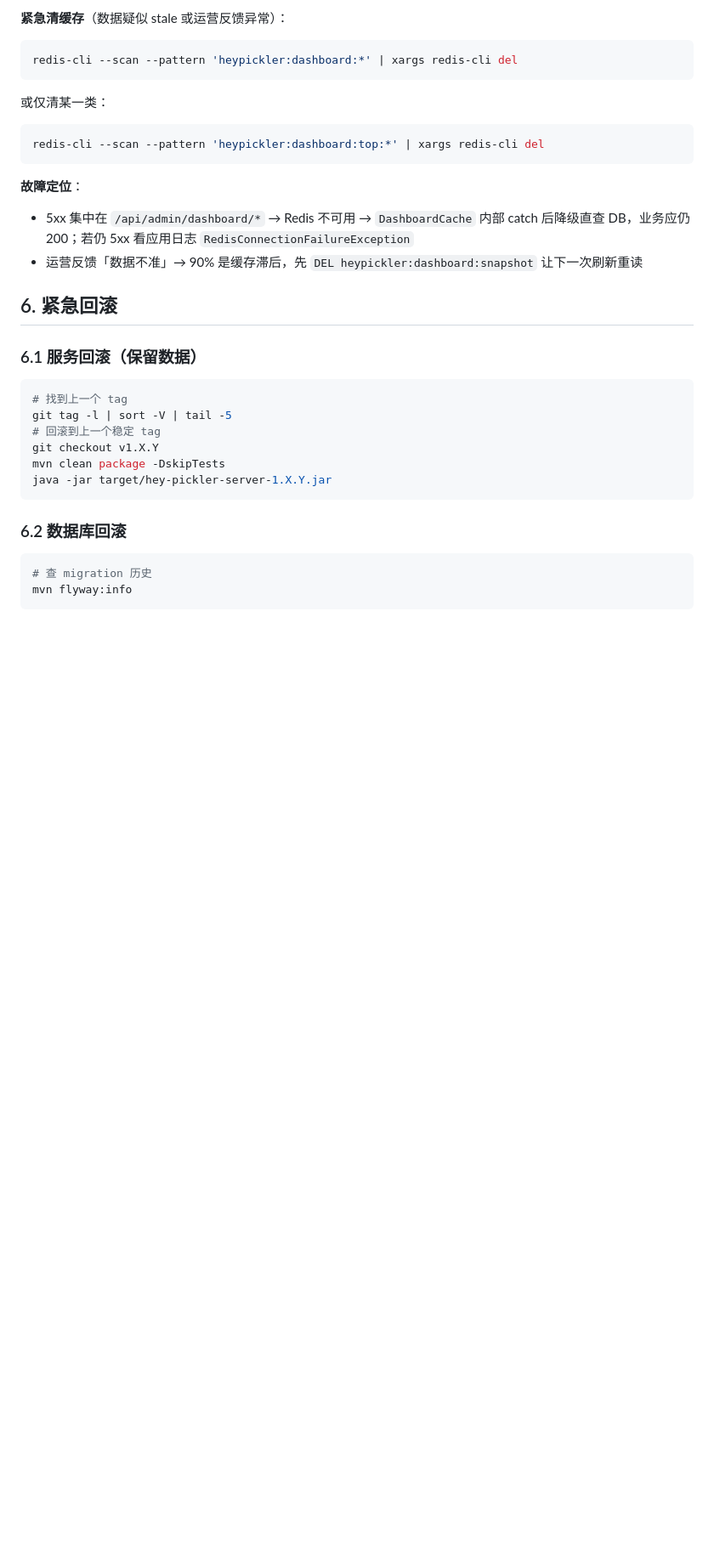
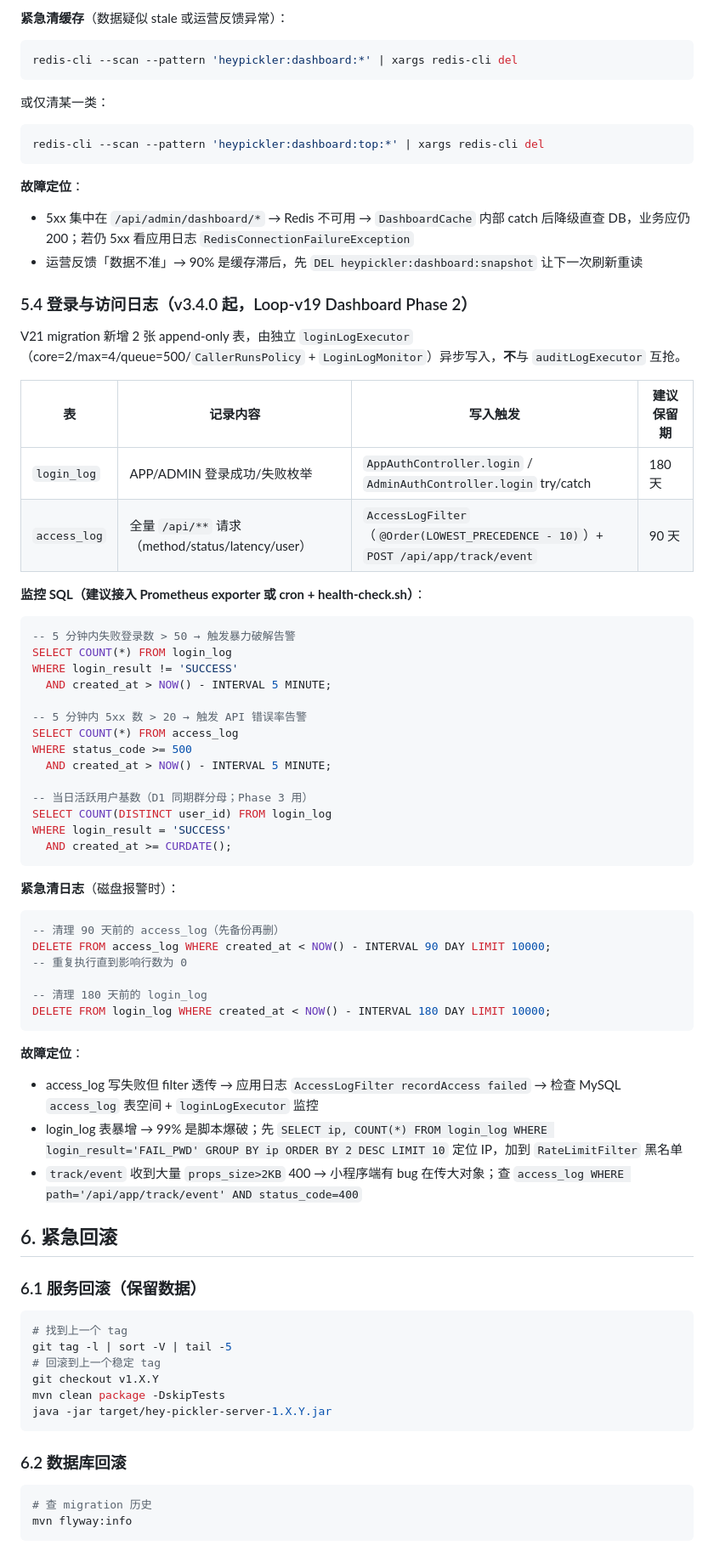
Before and after one commit to tlbfpx/pickler, a Markdown page: docs/RUNBOOK.md, the part around the change. Shown at 85% size. GitHub-like rendering; blank space fills up the shorter version.

Commit message:
docs(track): Phase 2 commit E — RUNBOOK §5.4 + RELEASE-CHECKLIST §三
RUNBOOK §5.4（新增）：
- login_log / access_log 表说明 + 保留期（180 / 90 天）
- 监控 SQL（暴力破解 / 5xx 错误率 / D1 同期群分母）
- 紧急清日志模板（分批 DELETE 防长事务）
- 故障定位（filter 透传 / login_log 暴增爆破 / props>2KB 400）

RELEASE-CHECKLIST §三：新增 V21 部署后验证项（SHOW TABLES LIKE 'login_log'）。
无代码改动，纯文档。

````diff
--- a/docs/RUNBOOK.md
+++ b/docs/RUNBOOK.md
@@ -112,6 +112,49 @@ redis-cli --scan --pattern 'heypickler:dashboard:top:*' | xargs redis-cli del
 - 5xx 集中在 `/api/admin/dashboard/*` → Redis 不可用 → `DashboardCache` 内部 catch 后降级直查 DB，业务应仍 200；若仍 5xx 看应用日志 `RedisConnectionFailureException`
 - 运营反馈「数据不准」→ 90% 是缓存滞后，先 `DEL heypickler:dashboard:snapshot` 让下一次刷新重读
 
+### 5.4 登录与访问日志（v3.4.0 起，Loop-v19 Dashboard Phase 2）
+
+V21 migration 新增 2 张 append-only 表，由独立 `loginLogExecutor`（core=2/max=4/queue=500/`CallerRunsPolicy` + `LoginLogMonitor`）异步写入，**不**与 `auditLogExecutor` 互抢。
+
+| 表 | 记录内容 | 写入触发 | 建议保留期 |
+|---|---|---|---|
+| `login_log` | APP/ADMIN 登录成功/失败枚举 | `AppAuthController.login` / `AdminAuthController.login` try/catch | 180 天 |
+| `access_log` | 全量 `/api/**` 请求（method/status/latency/user） | `AccessLogFilter`（`@Order(LOWEST_PRECEDENCE - 10)`）+ `POST /api/app/track/event` | 90 天 |
+
+**监控 SQL（建议接入 Prometheus exporter 或 cron + health-check.sh）**：
+
+```sql
+-- 5 分钟内失败登录数 > 50 → 触发暴力破解告警
+SELECT COUNT(*) FROM login_log
+WHERE login_result != 'SUCCESS'
+  AND created_at > NOW() - INTERVAL 5 MINUTE;
+
+-- 5 分钟内 5xx 数 > 20 → 触发 API 错误率告警
+SELECT COUNT(*) FROM access_log
+WHERE status_code >= 500
+  AND created_at > NOW() - INTERVAL 5 MINUTE;
+
+-- 当日活跃用户基数（D1 同期群分母；Phase 3 用）
+SELECT COUNT(DISTINCT user_id) FROM login_log
+WHERE login_result = 'SUCCESS'
+  AND created_at >= CURDATE();
+```
+
+**紧急清日志**（磁盘报警时）：
+```sql
+-- 清理 90 天前的 access_log（先备份再删）
+DELETE FROM access_log WHERE created_at < NOW() - INTERVAL 90 DAY LIMIT 10000;
+-- 重复执行直到影响行数为 0
+
+-- 清理 180 天前的 login_log
+DELETE FROM login_log WHERE created_at < NOW() - INTERVAL 180 DAY LIMIT 10000;
+```
+
+**故障定位**：
+- access_log 写失败但 filter 透传 → 应用日志 `AccessLogFilter recordAccess failed` → 检查 MySQL `access_log` 表空间 + `loginLogExecutor` 监控
+- login_log 表暴增 → 99% 是脚本爆破；先 `SELECT ip, COUNT(*) FROM login_log WHERE login_result='FAIL_PWD' GROUP BY ip ORDER BY 2 DESC LIMIT 10` 定位 IP，加到 `RateLimitFilter` 黑名单
+- `track/event` 收到大量 `props_size>2KB` 400 → 小程序端有 bug 在传大对象；查 `access_log WHERE path='/api/app/track/event' AND status_code=400`
+
 ## 6. 紧急回滚
 
 ### 6.1 服务回滚（保留数据）
````
Also changed, not shown: docs/RELEASE-CHECKLIST.md (+1 -0 lines).
